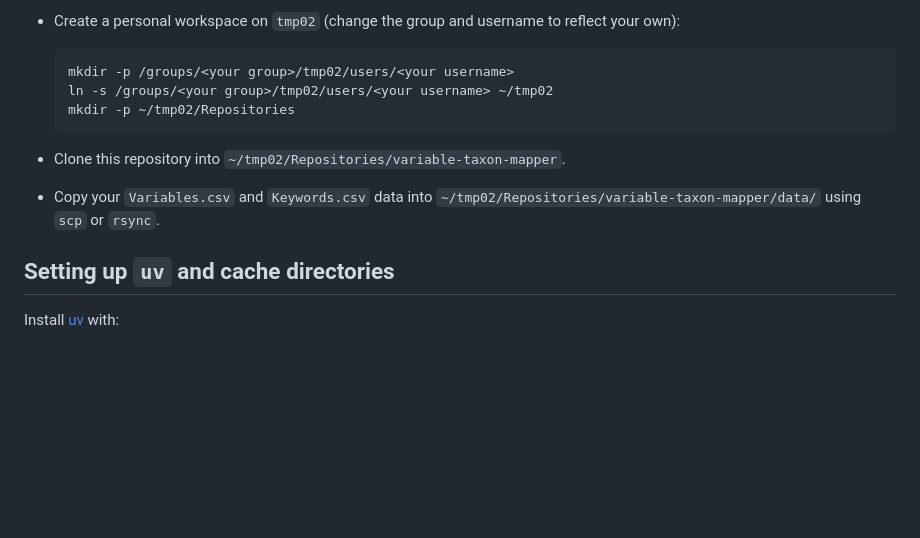
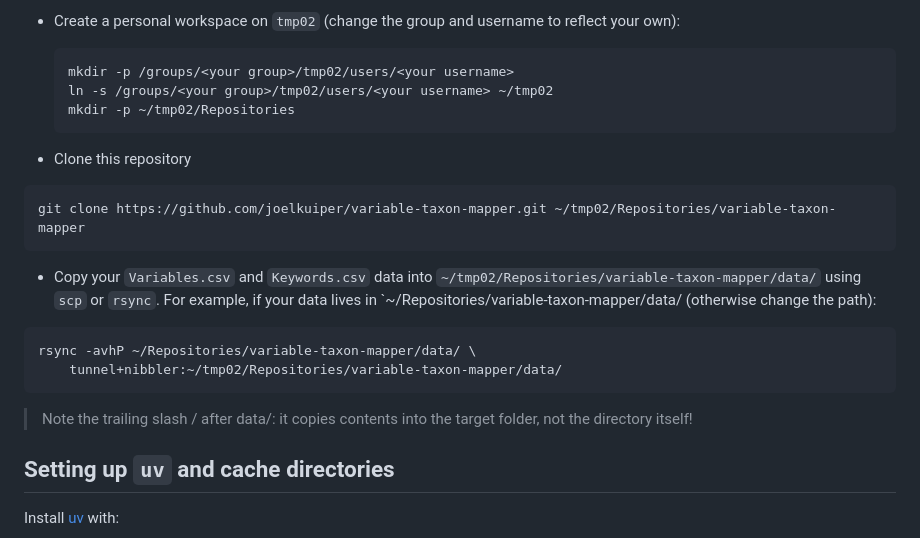
Before and after one commit to joelkuiper/variable-taxon-mapper, a Markdown page: doc/nibbler_cluster.md, the part around the change. Rendered like a GitHub page; blank space fills up the shorter version.

Commit message:
Update cluster doc

````diff
--- a/doc/nibbler_cluster.md
+++ b/doc/nibbler_cluster.md
@@ -16,10 +16,21 @@ Most steps are portable to other SLURM-based clusters with similar configuration
   ln -s /groups/<your group>/tmp02/users/<your username> ~/tmp02
   mkdir -p ~/tmp02/Repositories
   ```
-* Clone this repository into `~/tmp02/Repositories/variable-taxon-mapper`.
-* Copy your `Variables.csv` and `Keywords.csv` data into
-  `~/tmp02/Repositories/variable-taxon-mapper/data/` using `scp` or `rsync`.
+* Clone this repository
 
+```bash
+git clone https://github.com/joelkuiper/variable-taxon-mapper.git ~/tmp02/Repositories/variable-taxon-mapper
+```
+
+* Copy your `Variables.csv` and `Keywords.csv` data into `~/tmp02/Repositories/variable-taxon-mapper/data/` using `scp` or `rsync`.
+For example, if your data lives in `~/Repositories/variable-taxon-mapper/data/ (otherwise change the path):
+
+```bash
+rsync -avhP ~/Repositories/variable-taxon-mapper/data/ \
+    tunnel+nibbler:~/tmp02/Repositories/variable-taxon-mapper/data/
+```
+
+> Note the trailing slash / after data/: it copies contents into the target folder, not the directory itself!
 
 ## Setting up `uv` and cache directories
 
````
